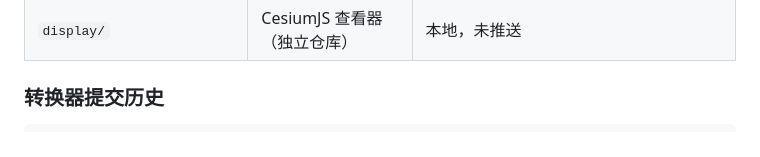
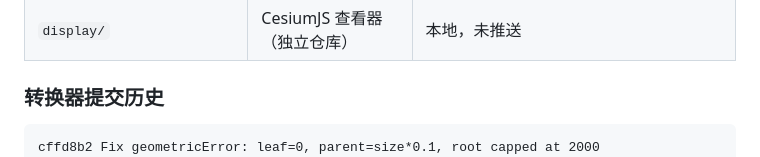
Before and after one commit to Elionjack/osg_c-_base_fanvanzh-3dtiles, a Markdown page: README.md, the part around the change. GitHub-like rendering.

Commit message:
Update README: add geometricError fix to commit history

````diff
--- a/README.md
+++ b/README.md
@@ -323,6 +323,7 @@ src1.1 相比 src 只改了 4 个文件：
 ### 转换器提交历史
 
 ```
+cffd8b2 Fix geometricError: leaf=0, parent=size*0.1, root capped at 2000
 7c420d4 Restore content-level boundingVolume in 1.1 tile JSON
 0d6aded Fix tile-edge gaps: remove tight content-level boundingVolume
 5565de1 Update README: document both 1.0/1.1 targets + display viewer
````
